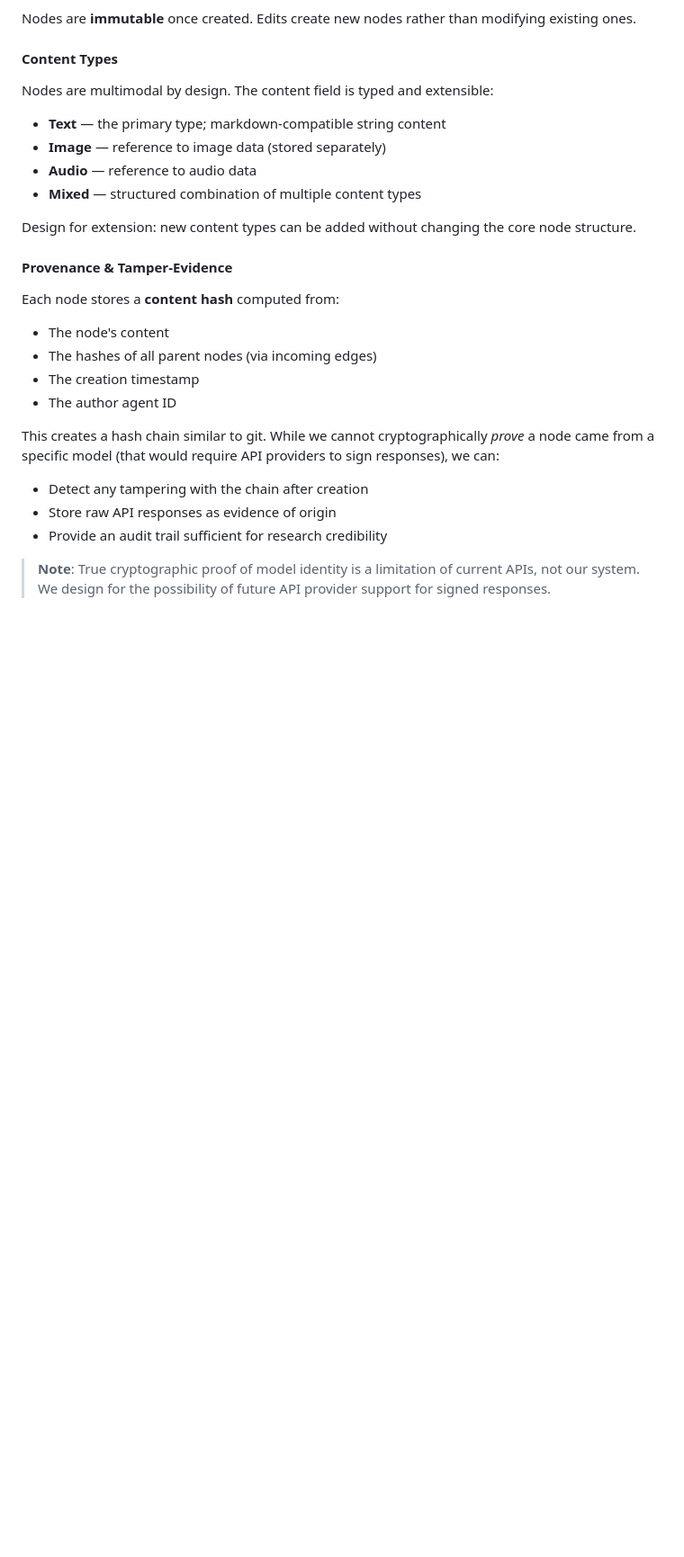
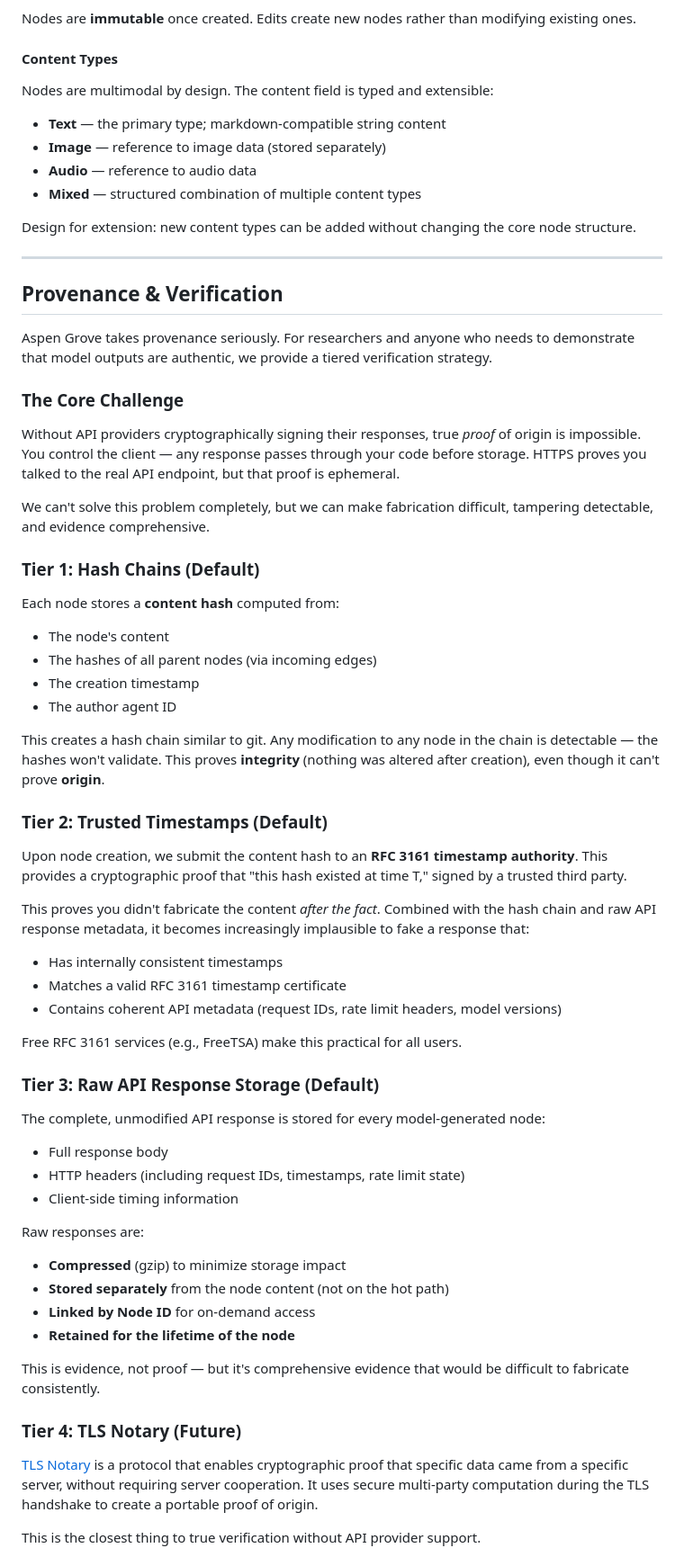
Before and after one commit to intrinsic-labs/aspen-grove, a Markdown page: docs/domain-language.md, the part around one of its changes. Shown at 90% size. GitHub-like rendering; blank space fills up the shorter version.

Commit message:
improve provenance plan

```diff
--- a/docs/domain-language.md
+++ b/docs/domain-language.md
@@ -42,7 +42,19 @@ Nodes are multimodal by design. The content field is typed and extensible:
 
 Design for extension: new content types can be added without changing the core node structure.
 
-#### Provenance & Tamper-Evidence
+---
+
+## Provenance & Verification
+
+Aspen Grove takes provenance seriously. For researchers and anyone who needs to demonstrate that model outputs are authentic, we provide a tiered verification strategy.
+
+### The Core Challenge
+
+Without API providers cryptographically signing their responses, true *proof* of origin is impossible. You control the client — any response passes through your code before storage. HTTPS proves you talked to the real API endpoint, but that proof is ephemeral.
+
+We can't solve this problem completely, but we can make fabrication difficult, tampering detectable, and evidence comprehensive.
+
+### Tier 1: Hash Chains (Default)
 
 Each node stores a **content hash** computed from:
 - The node's content
@@ -50,9 +62,37 @@ Each node stores a **content hash** computed from:
 - The creation timestamp
 - The author agent ID
 
-This creates a hash chain similar to git. While we cannot cryptographically *prove* a node came from a specific model (that would require API providers to sign responses), we can:
-- Detect any tampering with the chain after creation
-- Store raw API responses as evidence of origin
-- Provide an audit trail sufficient for research credibility
+This creates a hash chain similar to git. Any modification to any node in the chain is detectable — the hashes won't validate. This proves **integrity** (nothing was altered after creation), even though it can't prove **origin**.
 
-> **Note**: True cryptographic proof of model identity is a limitation of current APIs, not our system. We design for the possibility of future API provider support for signed responses.
+### Tier 2: Trusted Timestamps (Default)
+
+Upon node creation, we submit the content hash to an **RFC 3161 timestamp authority**. This provides a cryptographic proof that "this hash existed at time T," signed by a trusted third party.
+
+This proves you didn't fabricate the content *after the fact*. Combined with the hash chain and raw API response metadata, it becomes increasingly implausible to fake a response that:
+- Has internally consistent timestamps
+- Matches a valid RFC 3161 timestamp certificate
+- Contains coherent API metadata (request IDs, rate limit headers, model versions)
+
+Free RFC 3161 services (e.g., FreeTSA) make this practical for all users.
+
+### Tier 3: Raw API Response Storage (Default)
+
+The complete, unmodified API response is stored for every model-generated node:
+- Full response body
+- HTTP headers (including request IDs, timestamps, rate limit state)
+- Client-side timing information
+
+Raw responses are:
+- **Compressed** (gzip) to minimize storage impact
+- **Stored separately** from the node content (not on the hot path)
+- **Linked by Node ID** for on-demand access
+- **Retained for the lifetime of the node**
+
+This is evidence, not proof — but it's comprehensive evidence that would be difficult to fabricate consistently.
+
+### Tier 4: TLS Notary (Future)
+
+[TLS Notary](https://tlsnotary.org/) is a protocol that enables cryptographic proof that specific data came from a specific server, without requiring server cooperation. It uses secure multi-party computation during the TLS handshake to create a portable proof of origin.
+
+This is the closest thing to true verification without API provider support.
+
```
Also changed, not shown: other parts of docs/domain-language.md (+19 -0 lines).
